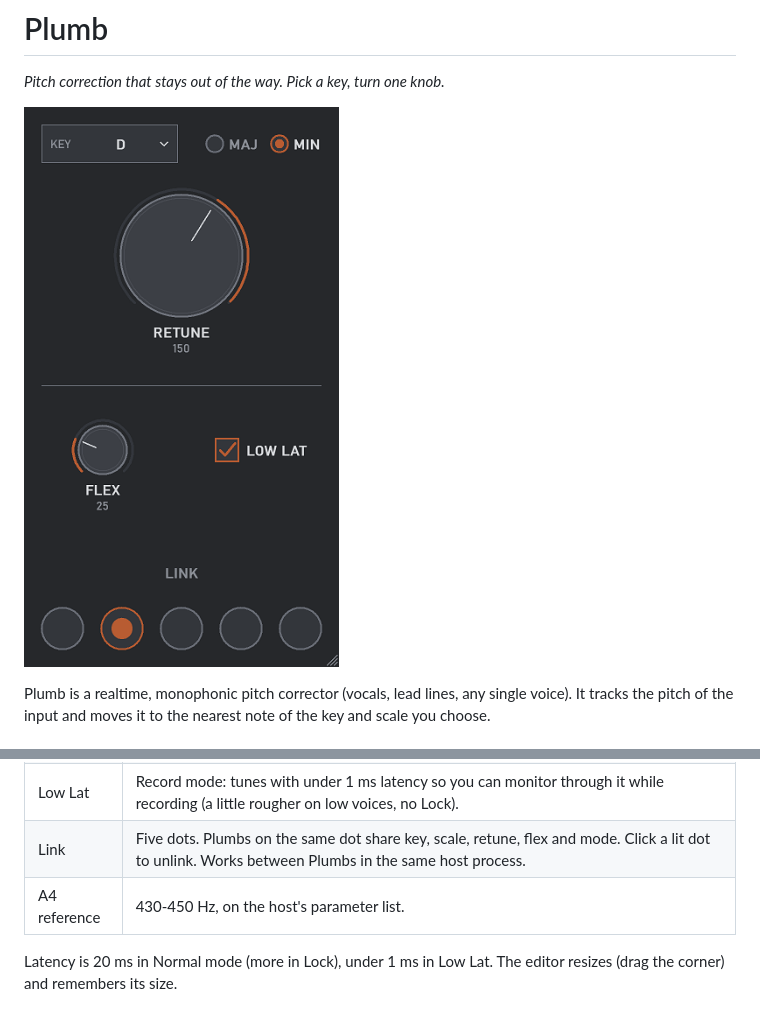
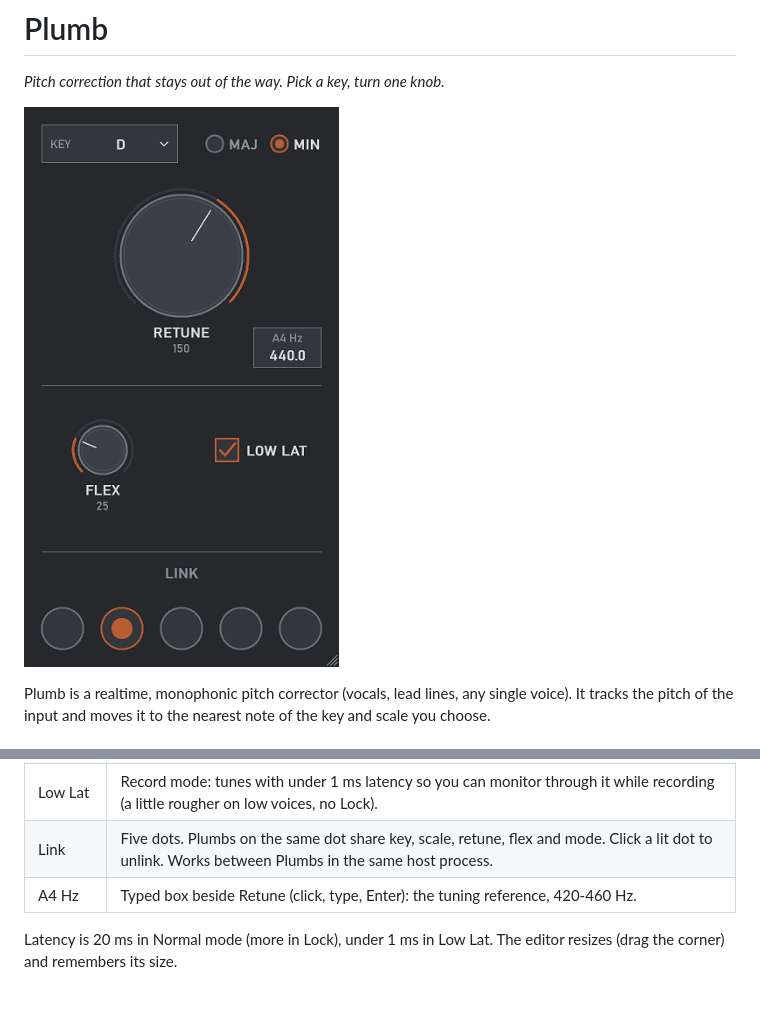
Before and after one commit to DeadlyGoonman/bent-signal, a Markdown page: docs/plumb.md, 2 parts joined by grey strips. Drawn GitHub-style; pictures changed too: docs/plumb-ui.png.

```diff
--- a/docs/plumb.md
+++ b/docs/plumb.md
@@ -16,7 +16,7 @@ Plumb is a realtime, monophonic pitch corrector (vocals, lead lines, any single
 | Flex | How much of the singer's own pitch drift is kept. 0 snaps hard, 100 leaves the pitch as sung. |
 | Low Lat | Record mode: tunes with under 1 ms latency so you can monitor through it while recording (a little rougher on low voices, no Lock). |
 | Link | Five dots. Plumbs on the same dot share key, scale, retune, flex and mode. Click a lit dot to unlink. Works between Plumbs in the same host process. |
-| A4 reference | 430-450 Hz, on the host's parameter list. |
+| A4 Hz | Typed box beside Retune (click, type, Enter): the tuning reference, 420-460 Hz. |
 
 Latency is 20 ms in Normal mode (more in Lock), under 1 ms in Low Lat. The editor resizes (drag the corner) and remembers its size.
 
```
Also changed, not shown: README.md (+4 -4 lines), 10 other files.
